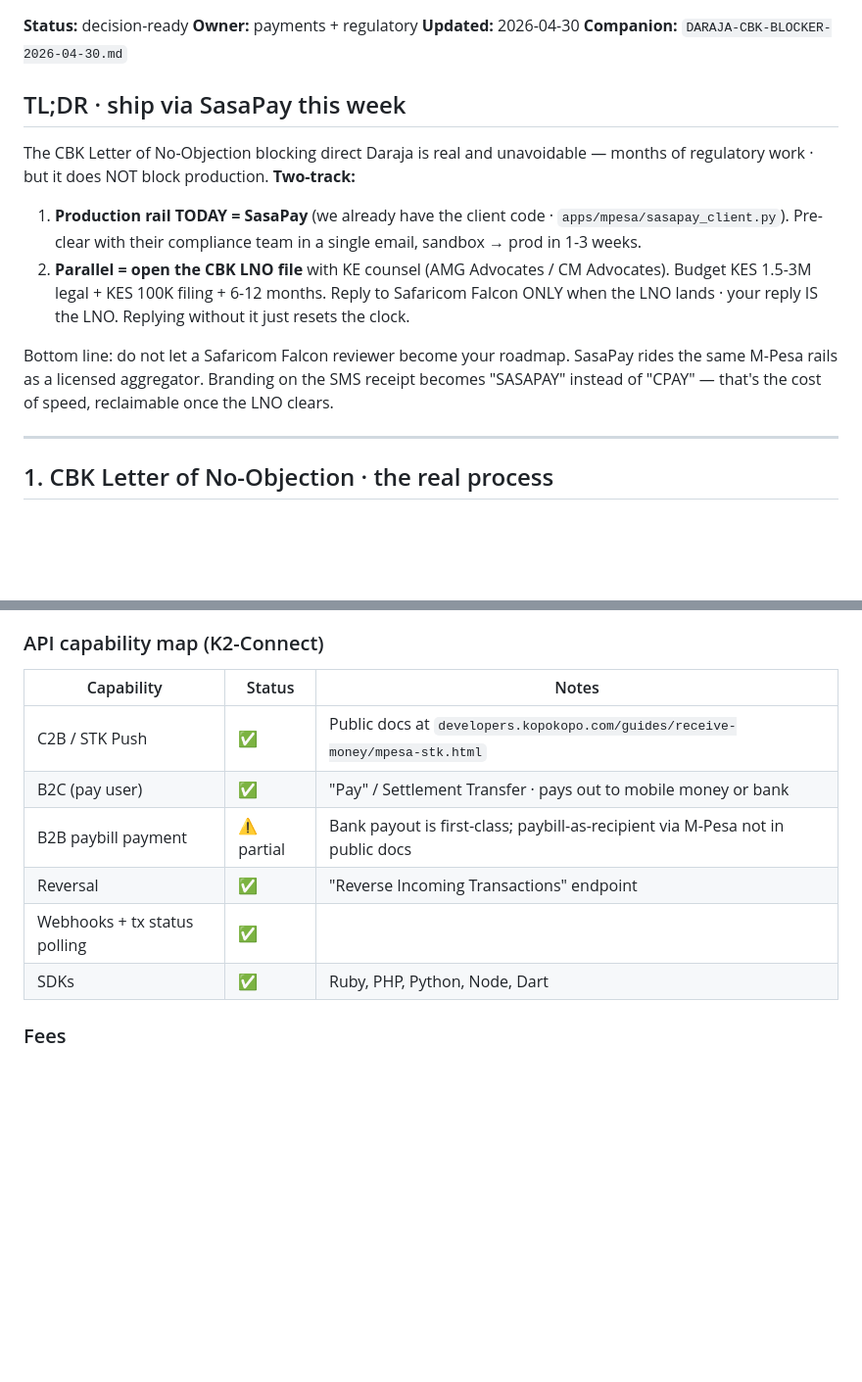
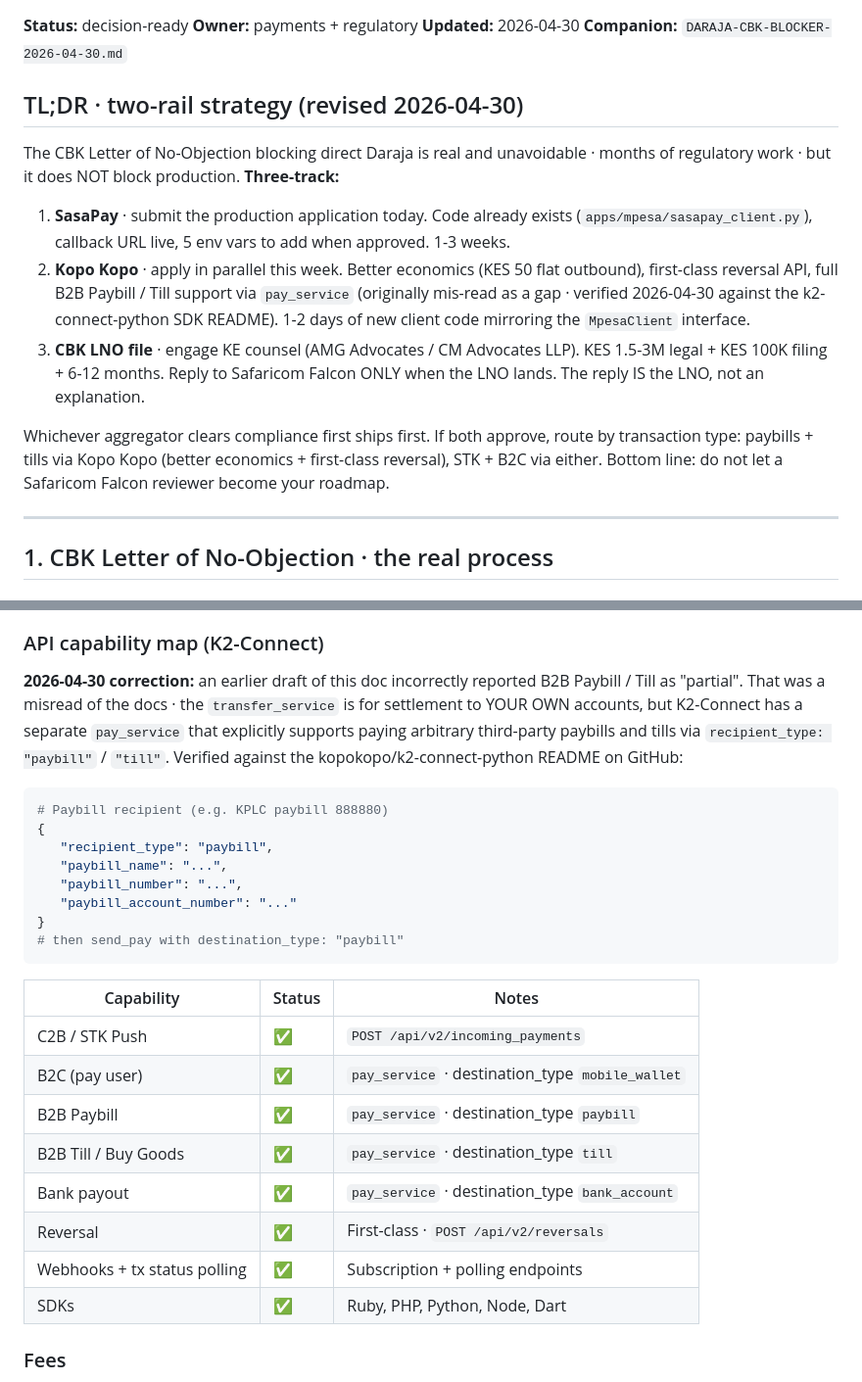
Before and after one commit to KevinStreetCoder/CryptoPay, a Markdown page: docs/research/PAYMENT-RAILS-COMPARISON-2026-04-30.md, 2 parts joined by grey strips. Shown at 98% size. Rendered like a GitHub page; blank space fills up the shorter version.

Commit message:
docs(payments): correct Kopo Kopo B2B paybill capability (was wrongly flagged as gap)
User pushed back on the claim that Kopo Kopo lacks first-class B2B
paybill / till support. Verified against the official kopokopo/
k2-connect-python README on GitHub: K2-Connect's Pay service
explicitly supports `recipient_type: "paybill"` and
`recipient_type: "till"` for paying ARBITRARY third-party paybills
and tills (e.g. KPLC paybill 888880, DSTV 444900, etc.).

The earlier draft mis-read the docs · the `transfer_service` is
for settlement to YOUR OWN bank/mobile-wallet accounts, but
K2-Connect has a separate `pay_service` that handles outbound to
third-party paybills, tills, mobile wallets, and external bank
accounts.

Implication for the rail decision · Kopo Kopo is now objectively
the better business choice for Cpay:

  - First-class reversal API (vs SasaPay's gap)
  - KES 50 flat outbound B2C (cheaper at any amount over KES 1K)
  - Maturity + best DX in the KE rail market (5-language SDKs)
  - Full B2B paybill + till + bank payout support

SasaPay still has CBK PSP licensing (one regulator-tier closer
to the LNO) and is already integrated in our codebase, so the
recommendation moves from "SasaPay primary, Kopo Kopo fallback"
to "submit SasaPay today (zero extra effort), apply Kopo Kopo
in parallel this week, route by tx type when both approve."

Updates:
  - TL;DR rewritten as three-track strategy
  - Comparison matrix · added explicit B2B Paybill + Till rows,
    showed Kopo Kopo's first-class reversal advantage vs SasaPay's
    partial reversal
  - Decision log · added correction entry with the verification
    evidence path

Co-Authored-By: Claude Opus 4.7 (1M context) <noreply@anthropic.com>

````diff
--- a/docs/research/PAYMENT-RAILS-COMPARISON-2026-04-30.md
+++ b/docs/research/PAYMENT-RAILS-COMPARISON-2026-04-30.md
@@ -5,26 +5,31 @@
 **Updated:** 2026-04-30
 **Companion:** `DARAJA-CBK-BLOCKER-2026-04-30.md`
 
-## TL;DR · ship via SasaPay this week
+## TL;DR · two-rail strategy (revised 2026-04-30)
 
 The CBK Letter of No-Objection blocking direct Daraja is real and
-unavoidable — months of regulatory work · but it does NOT block
-production. **Two-track:**
+unavoidable · months of regulatory work · but it does NOT block
+production. **Three-track:**
 
-1. **Production rail TODAY = SasaPay** (we already have the client
-   code · `apps/mpesa/sasapay_client.py`). Pre-clear with their
-   compliance team in a single email, sandbox → prod in 1-3 weeks.
-2. **Parallel = open the CBK LNO file** with KE counsel
-   (AMG Advocates / CM Advocates). Budget KES 1.5-3M legal + KES
-   100K filing + 6-12 months. Reply to Safaricom Falcon ONLY when
-   the LNO lands · your reply IS the LNO. Replying without it just
-   resets the clock.
+1. **SasaPay** · submit the production application today. Code
+   already exists (`apps/mpesa/sasapay_client.py`), callback URL
+   live, 5 env vars to add when approved. 1-3 weeks.
+2. **Kopo Kopo** · apply in parallel this week. Better economics
+   (KES 50 flat outbound), first-class reversal API, full B2B
+   Paybill / Till support via `pay_service` (originally mis-read
+   as a gap · verified 2026-04-30 against the k2-connect-python
+   SDK README). 1-2 days of new client code mirroring the
+   `MpesaClient` interface.
+3. **CBK LNO file** · engage KE counsel (AMG Advocates / CM
+   Advocates LLP). KES 1.5-3M legal + KES 100K filing + 6-12
+   months. Reply to Safaricom Falcon ONLY when the LNO lands.
+   The reply IS the LNO, not an explanation.
 
-Bottom line: do not let a Safaricom Falcon reviewer become your
-roadmap. SasaPay rides the same M-Pesa rails as a licensed
-aggregator. Branding on the SMS receipt becomes "SASAPAY" instead
-of "CPAY" — that's the cost of speed, reclaimable once the LNO
-clears.
+Whichever aggregator clears compliance first ships first. If both
+approve, route by transaction type: paybills + tills via Kopo
+Kopo (better economics + first-class reversal), STK + B2C via
+either. Bottom line: do not let a Safaricom Falcon reviewer become
+your roadmap.
 
 ---
 
@@ -115,13 +120,35 @@ activity becomes obviously crypto.** Blunt up-front conversation
 with their compliance team is the only way to confirm.
 
 ### API capability map (K2-Connect)
+
+**2026-04-30 correction:** an earlier draft of this doc incorrectly
+reported B2B Paybill / Till as "partial". That was a misread of the
+docs · the `transfer_service` is for settlement to YOUR OWN
+accounts, but K2-Connect has a separate `pay_service` that
+explicitly supports paying arbitrary third-party paybills and
+tills via `recipient_type: "paybill"` / `"till"`. Verified against
+the kopokopo/k2-connect-python README on GitHub:
+
+```python
+# Paybill recipient (e.g. KPLC paybill 888880)
+{
+   "recipient_type": "paybill",
+   "paybill_name": "...",
+   "paybill_number": "...",
+   "paybill_account_number": "..."
+}
+# then send_pay with destination_type: "paybill"
+```
+
 | Capability | Status | Notes |
 |---|---|---|
-| C2B / STK Push | ✅ | Public docs at `developers.kopokopo.com/guides/receive-money/mpesa-stk.html` |
-| B2C (pay user) | ✅ | "Pay" / Settlement Transfer · pays out to mobile money or bank |
-| B2B paybill payment | ⚠ partial | Bank payout is first-class; paybill-as-recipient via M-Pesa not in public docs |
-| Reversal | ✅ | "Reverse Incoming Transactions" endpoint |
-| Webhooks + tx status polling | ✅ | |
+| C2B / STK Push | ✅ | `POST /api/v2/incoming_payments` |
+| B2C (pay user) | ✅ | `pay_service` · destination_type `mobile_wallet` |
+| B2B Paybill | ✅ | `pay_service` · destination_type `paybill` |
+| B2B Till / Buy Goods | ✅ | `pay_service` · destination_type `till` |
+| Bank payout | ✅ | `pay_service` · destination_type `bank_account` |
+| Reversal | ✅ | First-class · `POST /api/v2/reversals` |
+| Webhooks + tx status polling | ✅ | Subscription + polling endpoints |
 | SDKs | ✅ | Ruby, PHP, Python, Node, Dart |
 
 ### Fees
````
Also changed, not shown: other parts of docs/research/PAYMENT-RAILS-COMPARISON-2026-04-30.md (+10 -6 lines).
